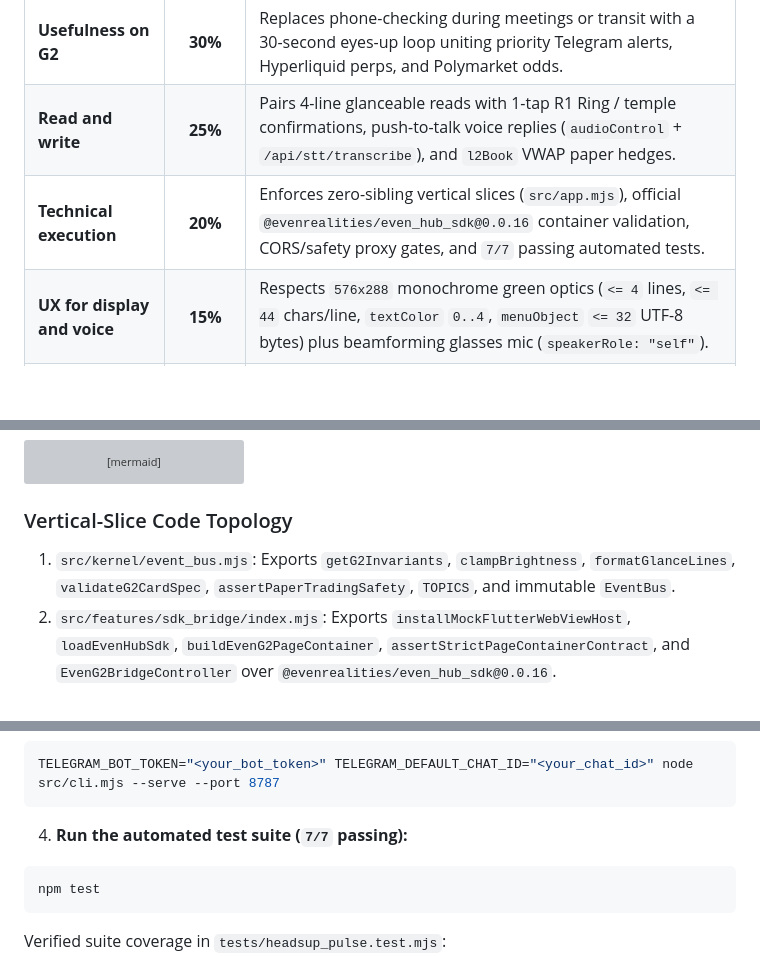
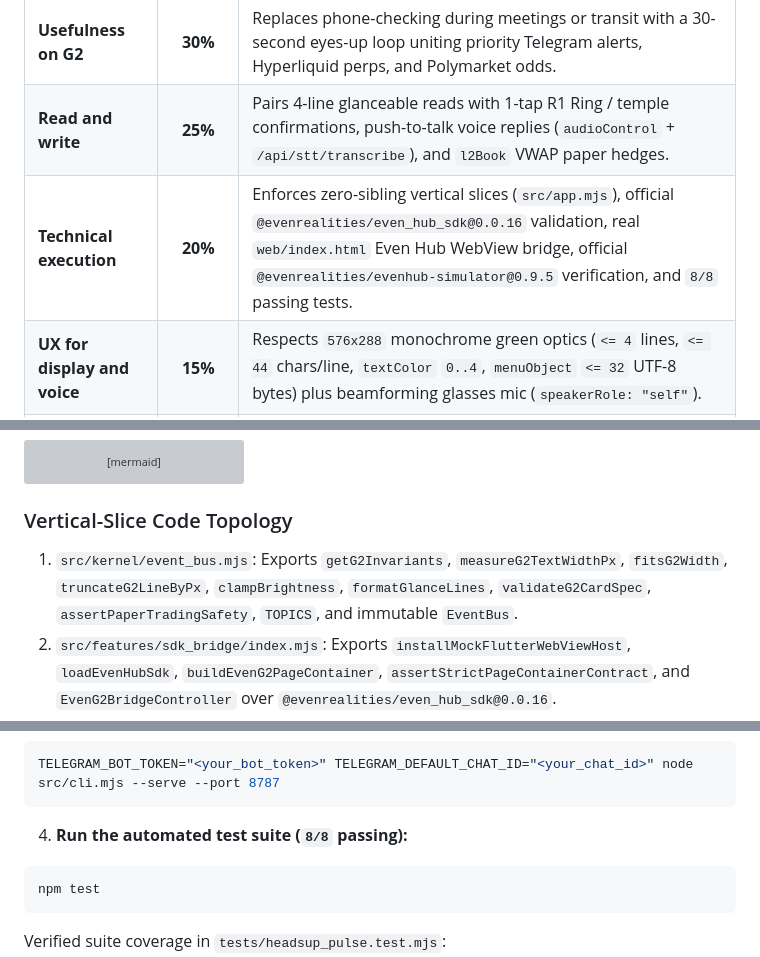
Before and after one commit to HindsightWise/headsup-pulse-even-g2, a Markdown page: README.md, 3 parts joined by grey strips. Rendered like a GitHub page; blank space fills up the shorter version; grey boxes are pictures that could not be loaded.

````diff
--- a/README.md
+++ b/README.md
@@ -24,7 +30,7 @@ Built for **Heads Up: Even Realities Hackathon by TVM Ventures & Daos Hub (`#247
 | :-- | :--: | :-- |
 | **Usefulness on G2** | **30%** | Replaces phone-checking during meetings or transit with a 30-second eyes-up loop uniting priority Telegram alerts, Hyperliquid perps, and Polymarket odds. |
 | **Read and write** | **25%** | Pairs 4-line glanceable reads with 1-tap R1 Ring / temple confirmations, push-to-talk voice replies (`audioControl` + `/api/stt/transcribe`), and `l2Book` VWAP paper hedges. |
-| **Technical execution** | **20%** | Enforces zero-sibling vertical slices (`src/app.mjs`), official `@evenrealities/even_hub_sdk@0.0.16` container validation, CORS/safety proxy gates, and `7/7` passing automated tests. |
+| **Technical execution** | **20%** | Enforces zero-sibling vertical slices (`src/app.mjs`), official `@evenrealities/even_hub_sdk@0.0.16` validation, real `web/index.html` Even Hub WebView bridge, official `@evenrealities/evenhub-simulator@0.9.5` verification, and `8/8` passing tests. |
 | **UX for display and voice** | **15%** | Respects `576x288` monochrome green optics (`<= 4` lines, `<= 44` chars/line, `textColor` `0..4`, `menuObject` `<= 32` UTF-8 bytes) plus beamforming glasses mic (`speakerRole: "self"`). |
 | **Business potential and safety** | **10%** | Ships a freemium `.ehpk` Even Hub Catalogue path with strict `PAPER_TRADING_ONLY = true`, HTTP `403` safety locks, zero custody, and zero client secrets. |
 
@@ -89,7 +95,7 @@ flowchart LR
 
 ### Vertical-Slice Code Topology
 
-1. `src/kernel/event_bus.mjs`: Exports `getG2Invariants`, `clampBrightness`, `formatGlanceLines`, `validateG2CardSpec`, `assertPaperTradingSafety`, `TOPICS`, and immutable `EventBus`.
+1. `src/kernel/event_bus.mjs`: Exports `getG2Invariants`, `measureG2TextWidthPx`, `fitsG2Width`, `truncateG2LineByPx`, `clampBrightness`, `formatGlanceLines`, `validateG2CardSpec`, `assertPaperTradingSafety`, `TOPICS`, and immutable `EventBus`.
 2. `src/features/sdk_bridge/index.mjs`: Exports `installMockFlutterWebViewHost`, `loadEvenHubSdk`, `buildEvenG2PageContainer`, `assertStrictPageContainerContract`, and `EvenG2BridgeController` over `@evenrealities/even_hub_sdk@0.0.16`.
 3. `src/features/market_pulse/index.mjs`: Exports `MarketPulseEngine` and `simulateL2OrderBookImpact` for live Hyperliquid `metaAndAssetCtxs`, `allMids`, `l2Book` VWAP slippage previews, and Polymarket Gamma odds.
 4. `src/features/telegram_digest/index.mjs`: Exports `TelegramDigestEngine` and `normalizeTelegramBotUpdates` for allowlist-only Telegram Bot API `getUpdates` ingestion, offset deduplication, and 1-tap AI or voice replies.
@@ -127,7 +133,7 @@ To enable live Telegram Bot API polling and outbound message delivery (optional;
 TELEGRAM_BOT_TOKEN="<your_bot_token>" TELEGRAM_DEFAULT_CHAT_ID="<your_chat_id>" node src/cli.mjs --serve --port 8787
 ```
 
-4. **Run the automated test suite (`7/7` passing):**
+4. **Run the automated test suite (`8/8` passing):**
 ```bash
 npm test
 ```
````
Also changed, not shown: other parts of README.md (+16 -5 lines), submission/BUIDL_DRAFT.md (+5 -5 lines), outputs/official_evenhub_sim_btc_576x288.png (added), outputs/official_evenhub_sim_menu_576x288.png (added), 7 other files.
